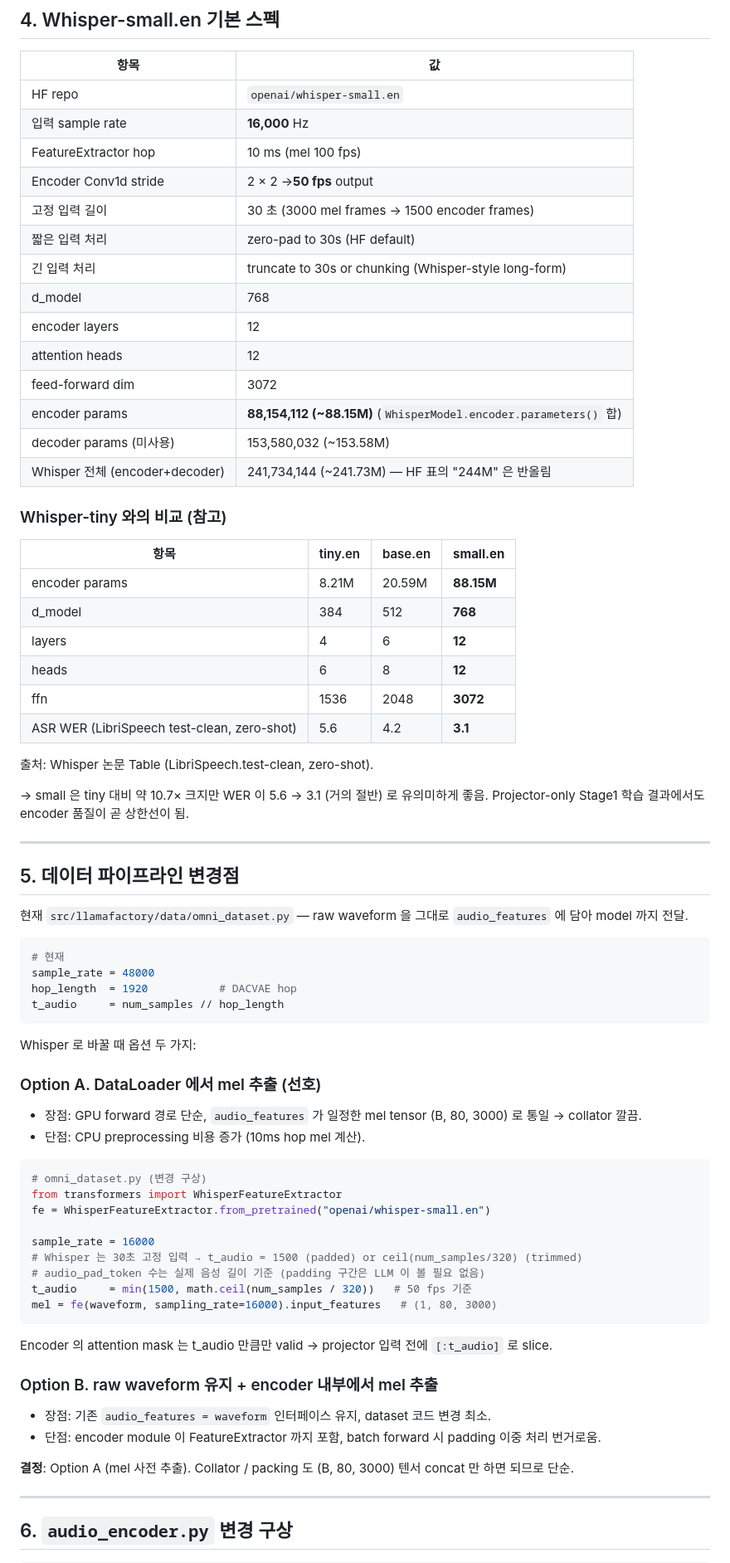
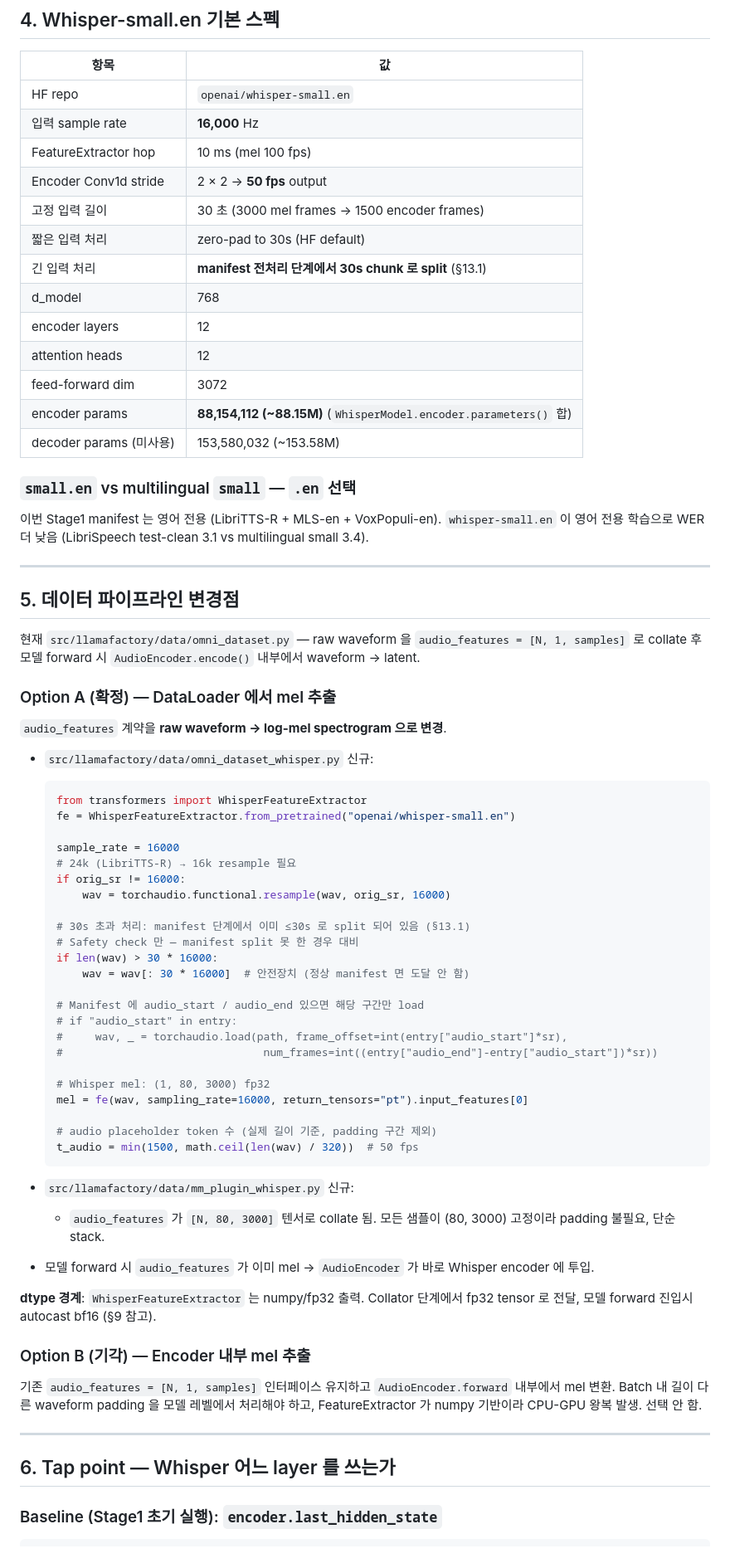
Before and after one commit to JOSongha/AudioEnc, a Markdown page: docs/whisper_small_stage1_plan.md, the part around one of its changes. Shown at 83% size. Drawn GitHub-style.

Commit message:
docs(whisper): add manifest split section, runtime safety notes, Stage2 reuse

````diff
--- a/docs/whisper_small_stage1_plan.md
+++ b/docs/whisper_small_stage1_plan.md
@@ -96,77 +87,73 @@
 | HF repo                        | `openai/whisper-small.en`                                         |
 | 입력 sample rate               | **16,000** Hz                                                     |
 | FeatureExtractor hop           | 10 ms (mel 100 fps)                                               |
-| Encoder Conv1d stride          | 2 × 2 →**50 fps** output                                        |
+| Encoder Conv1d stride          | 2 × 2 → **50 fps** output                                        |
 | 고정 입력 길이                 | 30 초 (3000 mel frames → 1500 encoder frames)                    |
 | 짧은 입력 처리                 | zero-pad to 30s (HF default)                                      |
-| 긴 입력 처리                   | truncate to 30s or chunking (Whisper-style long-form)             |
+| 긴 입력 처리                   | **manifest 전처리 단계에서 30s chunk 로 split** (§13.1)          |
 | d_model                        | 768                                                               |
 | encoder layers                 | 12                                                                |
 | attention heads                | 12                                                                |
 | feed-forward dim               | 3072                                                              |
 | encoder params                 | **88,154,112 (~88.15M)** (`WhisperModel.encoder.parameters()` 합) |
 | decoder params (미사용)        | 153,580,032 (~153.58M)                                            |
-| Whisper 전체 (encoder+decoder) | 241,734,144 (~241.73M) — HF 표의 "244M" 은 반올림                |
 
-### Whisper-tiny 와의 비교 (참고)
+### `small.en` vs multilingual `small` — **`.en` 선택**
 
-
-| 항목                                        | tiny.en | base.en | **small.en** |
-| ------------------------------------------- | ------- | ------- | ------------ |
-| encoder params                              | 8.21M   | 20.59M  | **88.15M**   |
-| d_model                                     | 384     | 512     | **768**      |
-| layers                                      | 4       | 6       | **12**       |
-| heads                                       | 6       | 8       | **12**       |
-| ffn                                         | 1536    | 2048    | **3072**     |
-| ASR WER (LibriSpeech test-clean, zero-shot) | 5.6     | 4.2     | **3.1**      |
-
-출처: Whisper 논문 Table (LibriSpeech.test-clean, zero-shot).
-
-→ small 은 tiny 대비 약 10.7× 크지만 WER 이 5.6 → 3.1 (거의 절반) 로 유의미하게 좋음. Projector-only Stage1 학습 결과에서도 encoder 품질이 곧 상한선이 됨.
+이번 Stage1 manifest 는 영어 전용 (LibriTTS-R + MLS-en + VoxPopuli-en). `whisper-small.en` 이 영어 전용 학습으로 WER 더 낮음 (LibriSpeech test-clean 3.1 vs multilingual small 3.4).
 
 ---
 
 ## 5. 데이터 파이프라인 변경점
 
-현재 `src/llamafactory/data/omni_dataset.py` — raw waveform 을 그대로 `audio_features` 에 담아 model 까지 전달.
+현재 `src/llamafactory/data/omni_dataset.py` — raw waveform 을 `audio_features = [N, 1, samples]` 로 collate 후 모델 forward 시 `AudioEncoder.encode()` 내부에서 waveform → latent.
 
-```python
-# 현재
-sample_rate = 48000
-hop_length  = 1920           # DACVAE hop
-t_audio     = num_samples // hop_length
-```
+### Option A (확정) — DataLoader 에서 mel 추출
 
-Whisper 로 바꿀 때 옵션 두 가지:
+`audio_features` 계약을 **raw waveform → log-mel spectrogram 으로 변경**.
 
-### Option A. DataLoader 에서 mel 추출 (선호)
+- `src/llamafactory/data/omni_dataset_whisper.py` 신규:
+  ```python
+  from transformers import WhisperFeatureExtractor
+  fe = WhisperFeatureExtractor.from_pretrained("openai/whisper-small.en")
 
-- 장점: GPU forward 경로 단순, `audio_features` 가 일정한 mel tensor (B, 80, 3000) 로 통일 → collator 깔끔.
-- 단점: CPU preprocessing 비용 증가 (10ms hop mel 계산).
+  sample_rate = 16000
+  # 24k (LibriTTS-R) → 16k resample 필요
+  if orig_sr != 16000:
+      wav = torchaudio.functional.resample(wav, orig_sr, 16000)
 
-```python
-# omni_dataset.py (변경 구상)
-from transformers import WhisperFeatureExtractor
-fe = WhisperFeatureExtractor.from_pretrained("openai/whisper-small.en")
+  # 30s 초과 처리: manifest 단계에서 이미 ≤30s 로 split 되어 있음 (§13.1)
+  # Safety check 만 — manifest split 못 한 경우 대비
+  if len(wav) > 30 * 16000:
+      wav = wav[: 30 * 16000]  # 안전장치 (정상 manifest 면 도달 안 함)
 
-sample_rate = 16000
-# Whisper 는 30초 고정 입력 → t_audio = 1500 (padded) or ceil(num_samples/320) (trimmed)
-# audio_pad_token 수는 실제 음성 길이 기준 (padding 구간은 LLM 이 볼 필요 없음)
-t_audio     = min(1500, math.ceil(num_samples / 320))   # 50 fps 기준
-mel = fe(waveform, sampling_rate=16000).input_features   # (1, 80, 3000)
-```
+  # Manifest 에 audio_start / audio_end 있으면 해당 구간만 load
+  # if "audio_start" in entry:
+  #     wav, _ = torchaudio.load(path, frame_offset=int(entry["audio_start"]*sr),
+  #                               num_frames=int((entry["audio_end"]-entry["audio_start"])*sr))
 
-Encoder 의 attention mask 는 t_audio 만큼만 valid → projector 입력 전에 `[:t_audio]` 로 slice.
+  # Whisper mel: (1, 80, 3000) fp32
+  mel = fe(wav, sampling_rate=16000, return_tensors="pt").input_features[0]
 
-### Option B. raw waveform 유지 + encoder 내부에서 mel 추출
+  # audio placeholder token 수 (실제 길이 기준, padding 구간 제외)
+  t_audio = min(1500, math.ceil(len(wav) / 320))  # 50 fps
+  ```
 
-- 장점: 기존 `audio_features = waveform` 인터페이스 유지, dataset 코드 변경 최소.
-- 단점: encoder module 이 FeatureExtractor 까지 포함, batch forward 시 padding 이중 처리 번거로움.
+- `src/llamafactory/data/mm_plugin_whisper.py` 신규:
+  - `audio_features` 가 `[N, 80, 3000]` 텐서로 collate 됨. 모든 샘플이 (80, 3000) 고정이라 padding 불필요, 단순 stack.
 
-**결정**: Option A (mel 사전 추출). Collator / packing 도 (B, 80, 3000) 텐서 concat 만 하면 되므로 단순.
+- 모델 forward 시 `audio_features` 가 이미 mel → `AudioEncoder` 가 바로 Whisper encoder 에 투입.
+
+**dtype 경계**: `WhisperFeatureExtractor` 는 numpy/fp32 출력. Collator 단계에서 fp32 tensor 로 전달, 모델 forward 진입시 autocast bf16 (§9 참고).
+
+### Option B (기각) — Encoder 내부 mel 추출
+
+기존 `audio_features = [N, 1, samples]` 인터페이스 유지하고 `AudioEncoder.forward` 내부에서 mel 변환. Batch 내 길이 다른 waveform padding 을 모델 레벨에서 처리해야 하고, FeatureExtractor 가 numpy 기반이라 CPU-GPU 왕복 발생. 선택 안 함.
 
 ---
 
-## 6. `audio_encoder.py` 변경 구상
+## 6. Tap point — Whisper 어느 layer 를 쓰는가
+
+### Baseline (Stage1 초기 실행): `encoder.last_hidden_state`
 
 ```python
````
Also changed, not shown: other parts of docs/whisper_small_stage1_plan.md (+354 -179 lines).
